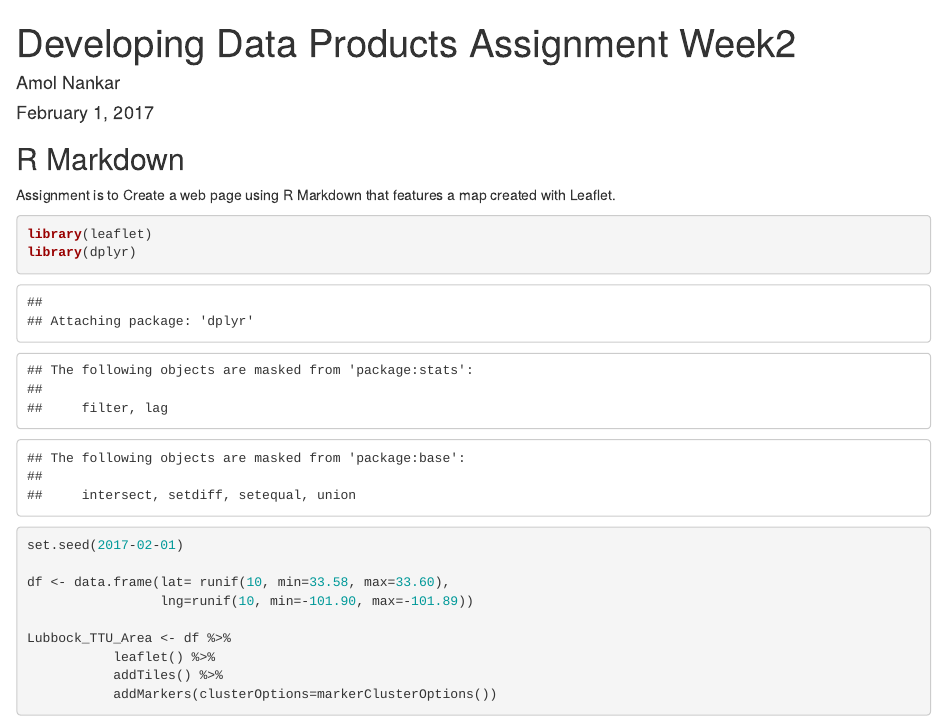
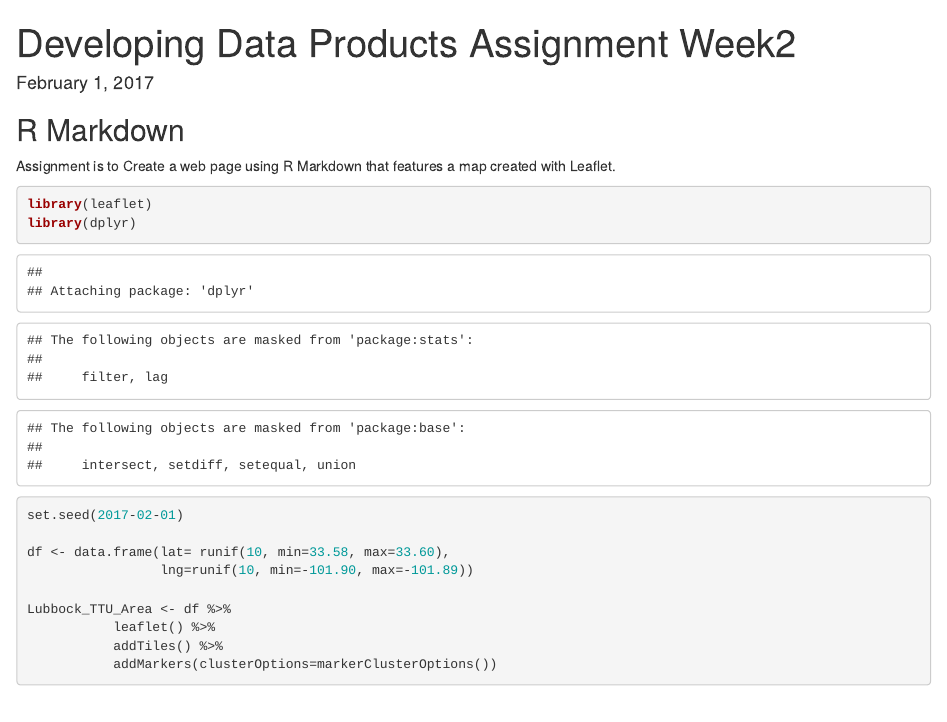
Before and after one commit to bagad/Assignment, an R Markdown document (Developing_Data_Products_Week2_Assignment.Rmd): the page in a window 1100 px wide, from its top. Rendered offline with R 4.5, knitr and Pandoc, with nearby package versions; some code elsewhere in the file could not run offline.

Commit message:
Update Developing_Data_Products_Week2_Assignment.Rmd

```diff
--- a/Developing_Data_Products_Week2_Assignment.Rmd
+++ b/Developing_Data_Products_Week2_Assignment.Rmd
@@ -1,6 +1,5 @@
 ---
 title: "Developing Data Products Assignment Week2"
-author: "Amol Nankar"
 date: "February 1, 2017"
 output: html_document
 ---
```
